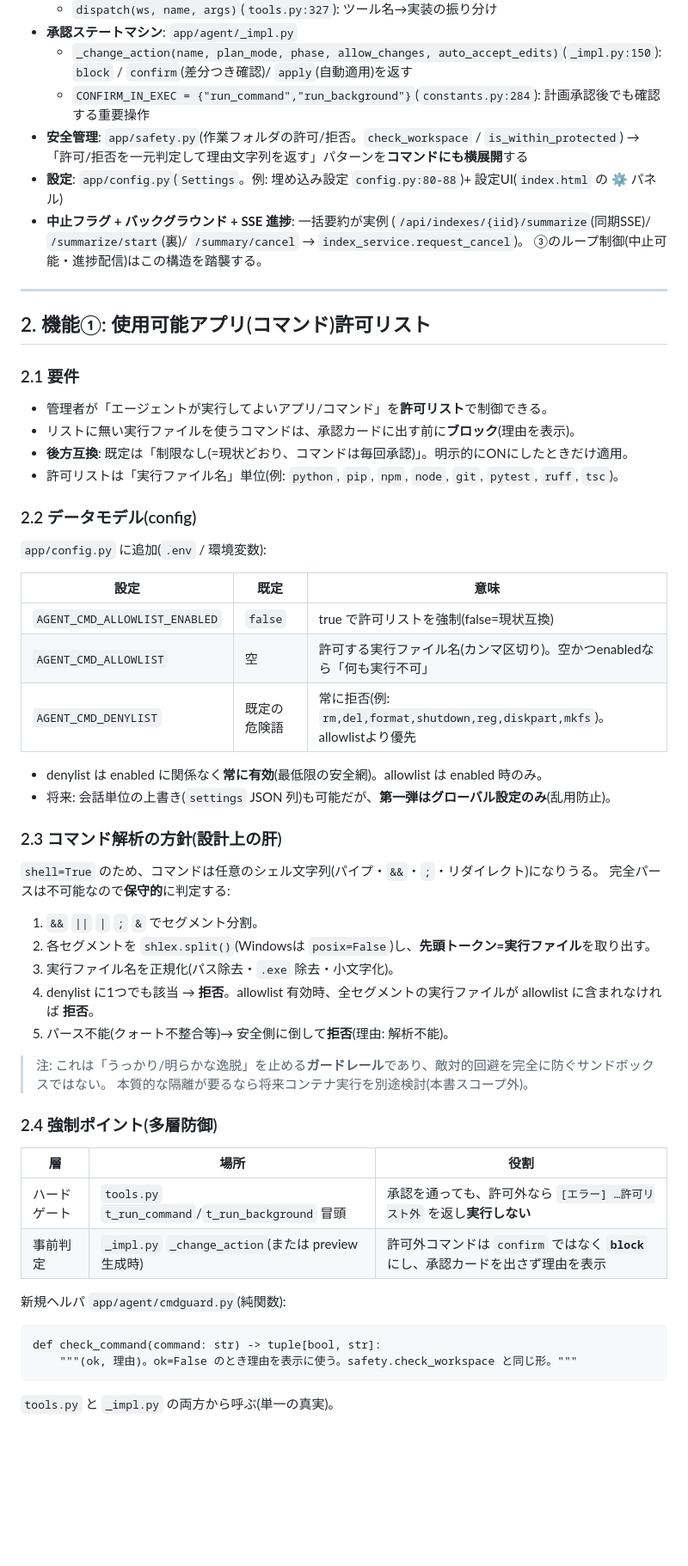
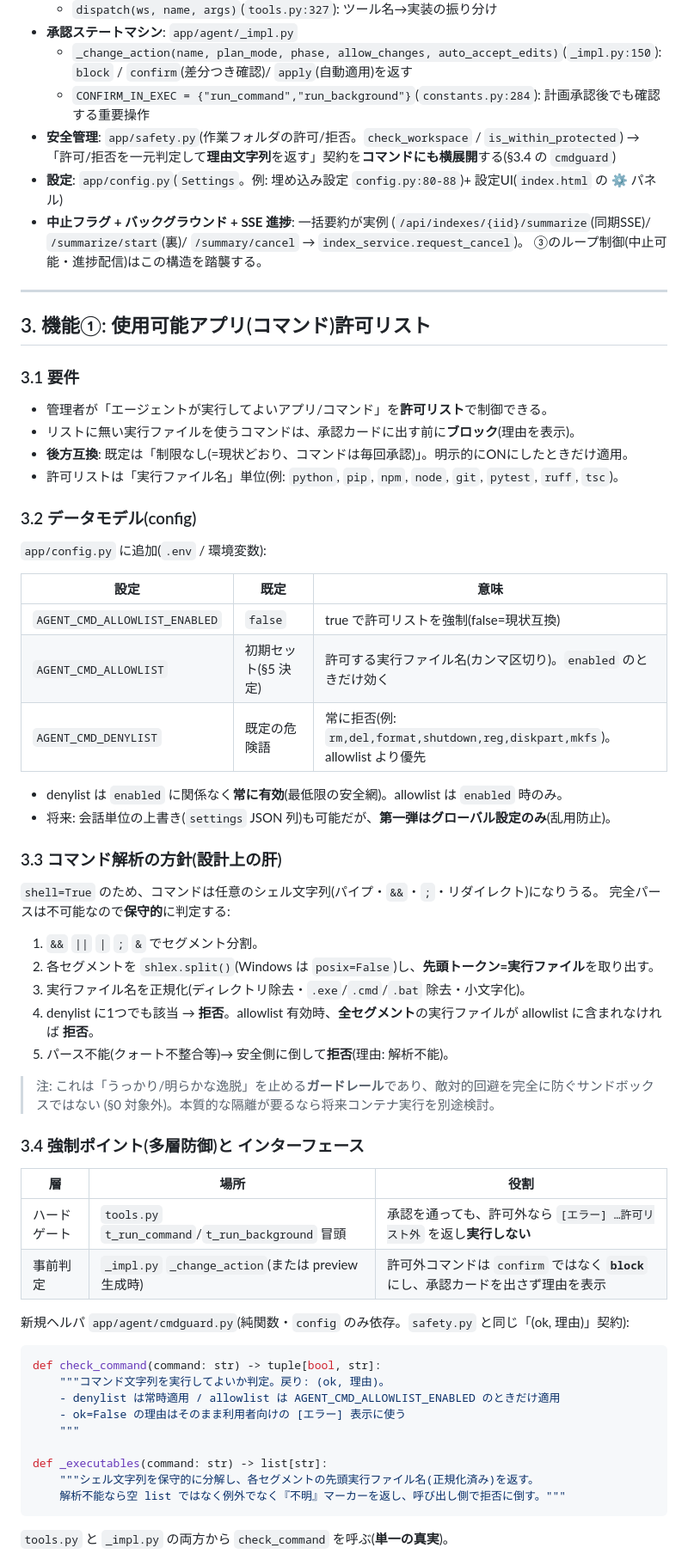
Before and after one commit to tomo8492/RAG_Chatbot, a Markdown page: docs/design/cowork-allowlist-debugloop.md, the part around one of its changes. Shown at 86% size. Rendered like a GitHub page; blank space fills up the shorter version.

````diff
--- a/docs/design/cowork-allowlist-debugloop.md
+++ b/docs/design/cowork-allowlist-debugloop.md
@@ -35,7 +71,7 @@
     `block` / `confirm`(差分つき確認)/ `apply`(自動適用)を返す
   - `CONFIRM_IN_EXEC = {"run_command","run_background"}`(`constants.py:284`): 計画承認後でも確認する重要操作
 - **安全管理**: `app/safety.py`(作業フォルダの許可/拒否。`check_workspace` / `is_within_protected`)
-  → 「許可/拒否を一元判定して理由文字列を返す」パターンを**コマンドにも横展開**する
+  → 「許可/拒否を一元判定して**理由文字列**を返す」契約を**コマンドにも横展開**する(§3.4 の `cmdguard`)
 - **設定**: `app/config.py`(`Settings`。例: 埋め込み設定 `config.py:80-88`)+ 設定UI(`index.html` の ⚙ パネル)
 - **中止フラグ + バックグラウンド + SSE 進捗**: 一括要約が実例
   (`/api/indexes/{iid}/summarize`(同期SSE)/ `/summarize/start`(裏)/ `/summary/cancel` → `index_service.request_cancel`)。
@@ -43,49 +79,56 @@
 
 ---
 
-## 2. 機能①: 使用可能アプリ(コマンド)許可リスト
+## 3. 機能①: 使用可能アプリ(コマンド)許可リスト
 
-### 2.1 要件
+### 3.1 要件
 - 管理者が「エージェントが実行してよいアプリ/コマンド」を**許可リスト**で制御できる。
 - リストに無い実行ファイルを使うコマンドは、承認カードに出す前に**ブロック**(理由を表示)。
 - **後方互換**: 既定は「制限なし(=現状どおり、コマンドは毎回承認)」。明示的にONにしたときだけ適用。
 - 許可リストは「実行ファイル名」単位(例: `python`, `pip`, `npm`, `node`, `git`, `pytest`, `ruff`, `tsc`)。
 
-### 2.2 データモデル(config)
+### 3.2 データモデル(config)
 `app/config.py` に追加(`.env` / 環境変数):
 
 | 設定 | 既定 | 意味 |
 |---|---|---|
 | `AGENT_CMD_ALLOWLIST_ENABLED` | `false` | true で許可リストを強制(false=現状互換) |
-| `AGENT_CMD_ALLOWLIST` | 空 | 許可する実行ファイル名(カンマ区切り)。空かつenabledなら「何も実行不可」 |
-| `AGENT_CMD_DENYLIST` | 既定の危険語 | 常に拒否(例: `rm,del,format,shutdown,reg,diskpart,mkfs`)。allowlistより優先 |
+| `AGENT_CMD_ALLOWLIST` | 初期セット(§5 決定) | 許可する実行ファイル名(カンマ区切り)。`enabled` のときだけ効く |
+| `AGENT_CMD_DENYLIST` | 既定の危険語 | 常に拒否(例: `rm,del,format,shutdown,reg,diskpart,mkfs`)。allowlist より優先 |
 
-- denylist は enabled に関係なく**常に有効**(最低限の安全網)。allowlist は enabled 時のみ。
+- denylist は `enabled` に関係なく**常に有効**(最低限の安全網)。allowlist は `enabled` 時のみ。
 - 将来: 会話単位の上書き(`settings` JSON 列)も可能だが、**第一弾はグローバル設定のみ**(乱用防止)。
 
-### 2.3 コマンド解析の方針(設計上の肝)
+### 3.3 コマンド解析の方針(設計上の肝)
 `shell=True` のため、コマンドは任意のシェル文字列(パイプ・`&&`・`;`・リダイレクト)になりうる。
 完全パースは不可能なので**保守的**に判定する:
 
 1. `&&` `||` `|` `;` `&` でセグメント分割。
-2. 各セグメントを `shlex.split()`(Windowsは `posix=False`)し、**先頭トークン=実行ファイル**を取り出す。
-3. 実行ファイル名を正規化(パス除去・`.exe` 除去・小文字化)。
-4. denylist に1つでも該当 → **拒否**。allowlist 有効時、全セグメントの実行ファイルが allowlist に含まれなければ **拒否**。
+2. 各セグメントを `shlex.split()`(Windows は `posix=False`)し、**先頭トークン=実行ファイル**を取り出す。
+3. 実行ファイル名を正規化(ディレクトリ除去・`.exe`/`.cmd`/`.bat` 除去・小文字化)。
+4. denylist に1つでも該当 → **拒否**。allowlist 有効時、**全セグメント**の実行ファイルが allowlist に含まれなければ **拒否**。
 5. パース不能(クォート不整合等)→ 安全側に倒して**拒否**(理由: 解析不能)。
 
-> 注: これは「うっかり/明らかな逸脱」を止める**ガードレール**であり、敵対的回避を完全に防ぐサンドボックスではない。
-> 本質的な隔離が要るなら将来コンテナ実行を別途検討(本書スコープ外)。
+> 注: これは「うっかり/明らかな逸脱」を止める**ガードレール**であり、敵対的回避を完全に防ぐサンドボックスではない
+> (§0 対象外)。本質的な隔離が要るなら将来コンテナ実行を別途検討。
 
-### 2.4 強制ポイント(多層防御)
+### 3.4 強制ポイント(多層防御)と インターフェース
 | 層 | 場所 | 役割 |
 |---|---|---|
 | ハードゲート | `tools.py` `t_run_command`/`t_run_background` 冒頭 | 承認を通っても、許可外なら `[エラー] …許可リスト外` を返し**実行しない** |
-| 事前判定 | `_impl.py` `_change_action`(または preview生成時) | 許可外コマンドは `confirm` ではなく **`block`** にし、承認カードを出さず理由を表示 |
+| 事前判定 | `_impl.py` `_change_action`(または preview 生成時) | 許可外コマンドは `confirm` ではなく **`block`** にし、承認カードを出さず理由を表示 |
 
-新規ヘルパ `app/agent/cmdguard.py`(純関数):
+新規ヘルパ `app/agent/cmdguard.py`(純関数・`config` のみ依存。`safety.py` と同じ「(ok, 理由)」契約):
+```python
+def check_command(command: str) -> tuple[bool, str]:
+    """コマンド文字列を実行してよいか判定。戻り: (ok, 理由)。
+    - denylist は常時適用 / allowlist は AGENT_CMD_ALLOWLIST_ENABLED のときだけ適用
+    - ok=False の理由はそのまま利用者向けの [エラー] 表示に使う
+    """
+
+def _executables(command: str) -> list[str]:
+    """シェル文字列を保守的に分解し、各セグメントの先頭実行ファイル名(正規化済み)を返す。
+    解析不能なら空 list ではなく例外でなく『不明』マーカーを返し、呼び出し側で拒否に倒す。"""
 ```
-def check_command(command: str) -> tuple[bool, str]:
-    """(ok, 理由)。ok=False のとき理由を表示に使う。safety.check_workspace と同じ形。"""
-```
-`tools.py` と `_impl.py` の両方から呼ぶ(単一の真実)。
+`tools.py` と `_impl.py` の両方から `check_command` を呼ぶ(**単一の真実**)。
 
````
Also changed, not shown: other parts of docs/design/cowork-allowlist-debugloop.md (+117 -53 lines).
